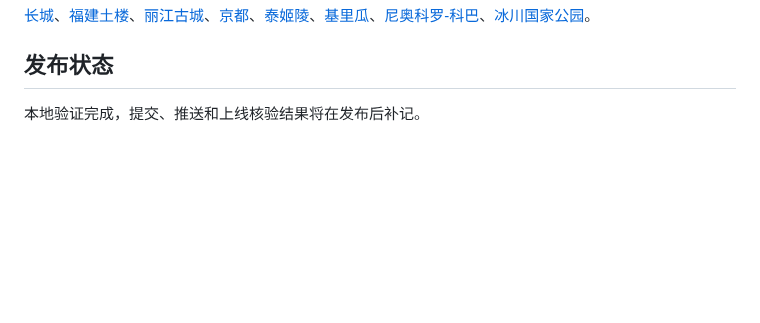
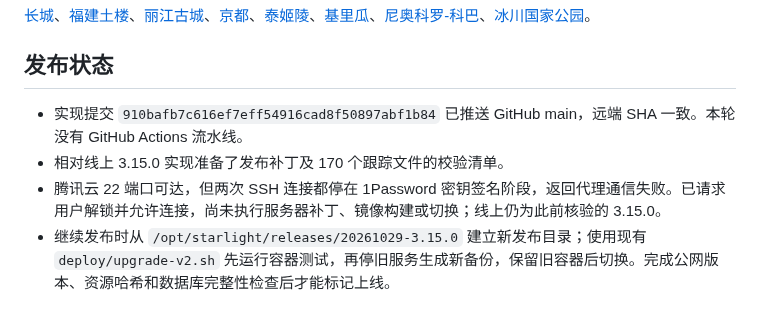
Before and after one commit to Syfyivan/starlight-checkin, a Markdown page: V3.16-HANDOFF.md, the part around the change. GitHub-like rendering; blank space fills up the shorter version.

Commit message:
docs: distinguish verified travel changes from pending deployment
Record the pushed implementation and the SSH signing blocker so the next release cannot mistake local verification for production deployment.

```diff
--- a/V3.16-HANDOFF.md
+++ b/V3.16-HANDOFF.md
@@ -43,4 +43,7 @@
 
 ## 发布状态
 
-本地验证完成，提交、推送和上线核验结果将在发布后补记。
+- 实现提交 `910bafb7c616ef7eff54916cad8f50897abf1b84` 已推送 GitHub main，远端 SHA 一致。本轮没有 GitHub Actions 流水线。
+- 相对线上 3.15.0 实现准备了发布补丁及 170 个跟踪文件的校验清单。
+- 腾讯云 22 端口可达，但两次 SSH 连接都停在 1Password 密钥签名阶段，返回代理通信失败。已请求用户解锁并允许连接，尚未执行服务器补丁、镜像构建或切换；线上仍为此前核验的 3.15.0。
+- 继续发布时从 `/opt/starlight/releases/20261029-3.15.0` 建立新发布目录；使用现有 `deploy/upgrade-v2.sh` 先运行容器测试，再停旧服务生成新备份，保留旧容器后切换。完成公网版本、资源哈希和数据库完整性检查后才能标记上线。
```
